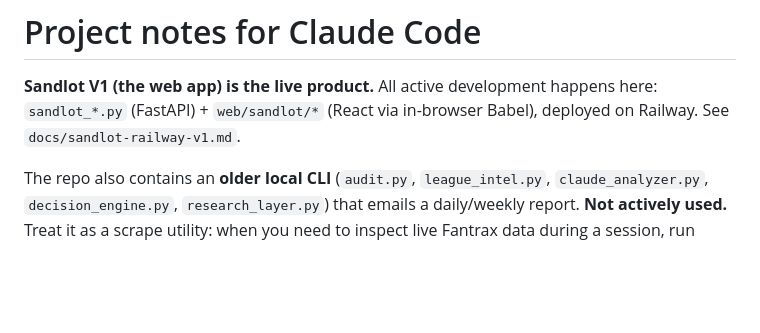
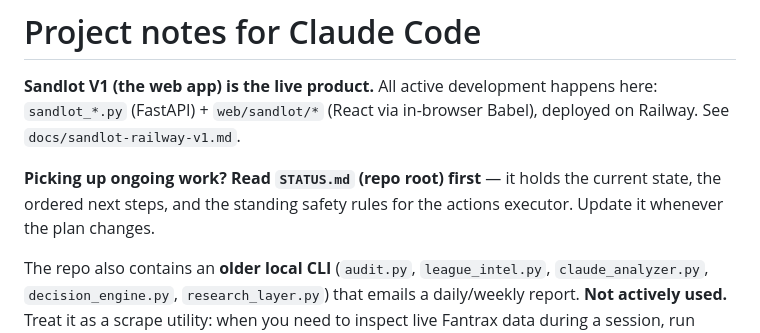
Before and after one commit to zoelsner/baseball, a Markdown page: CLAUDE.md, the part around the change. Drawn GitHub-style; blank space fills up the shorter version.

```diff
--- a/CLAUDE.md
+++ b/CLAUDE.md
@@ -1,6 +1,8 @@
 # Project notes for Claude Code
 
 **Sandlot V1 (the web app) is the live product.** All active development happens here: `sandlot_*.py` (FastAPI) + `web/sandlot/*` (React via in-browser Babel), deployed on Railway. See `docs/sandlot-railway-v1.md`.
+
+**Picking up ongoing work? Read `STATUS.md` (repo root) first** — it holds the current state, the ordered next steps, and the standing safety rules for the actions executor. Update it whenever the plan changes.
 
 The repo also contains an **older local CLI** (`audit.py`, `league_intel.py`, `claude_analyzer.py`, `decision_engine.py`, `research_layer.py`) that emails a daily/weekly report. **Not actively used.** Treat it as a scrape utility: when you need to inspect live Fantrax data during a session, run `python audit.py` to refresh `.data/snapshot-YYYY-MM-DD.json`. Don't spend time changing the CLI scripts unless asked.
 
```
Also changed, not shown: STATUS.md (added, +27 -0 lines), docs/SANDLOT-HANDOFF.md (added, +237 -0 lines).
